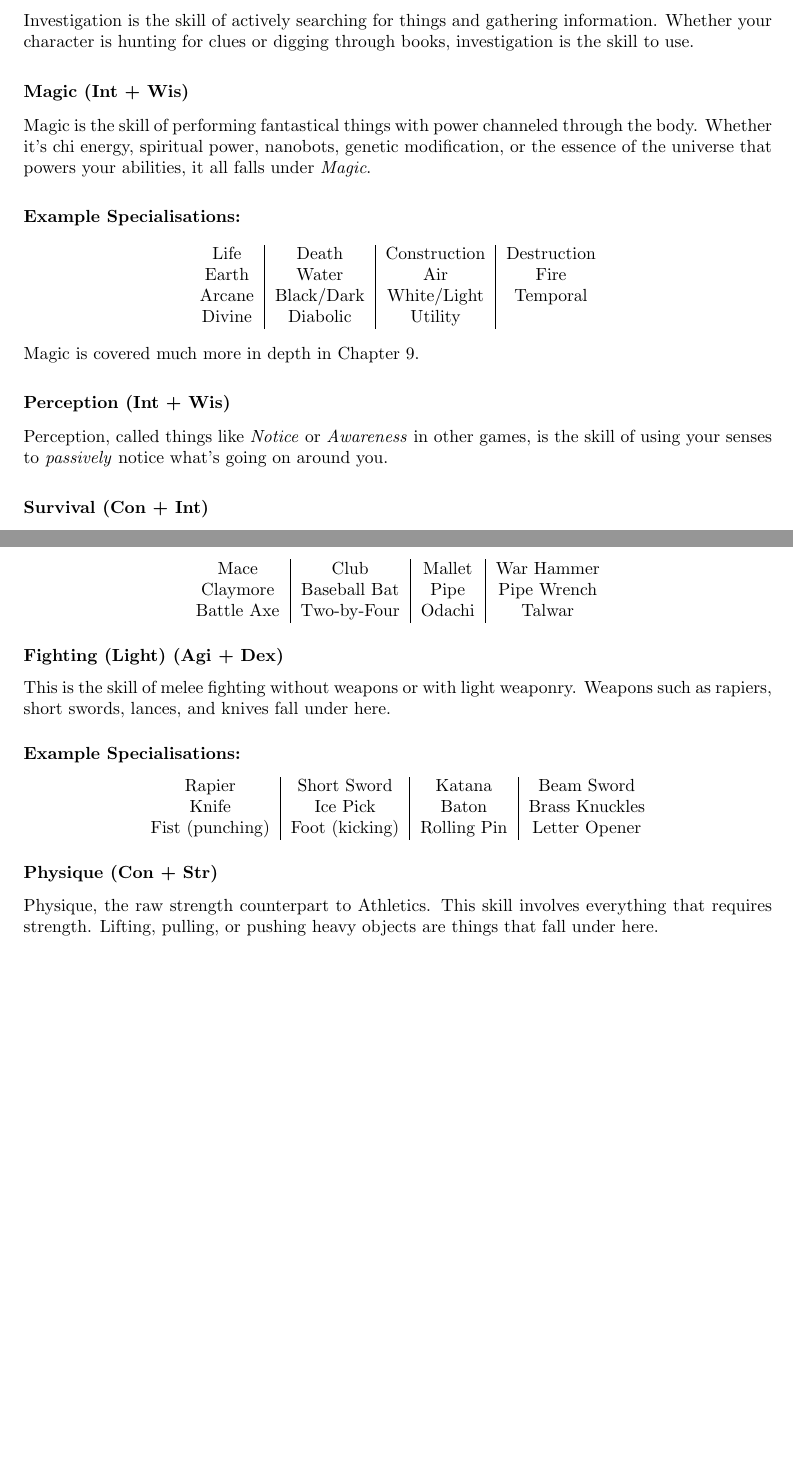
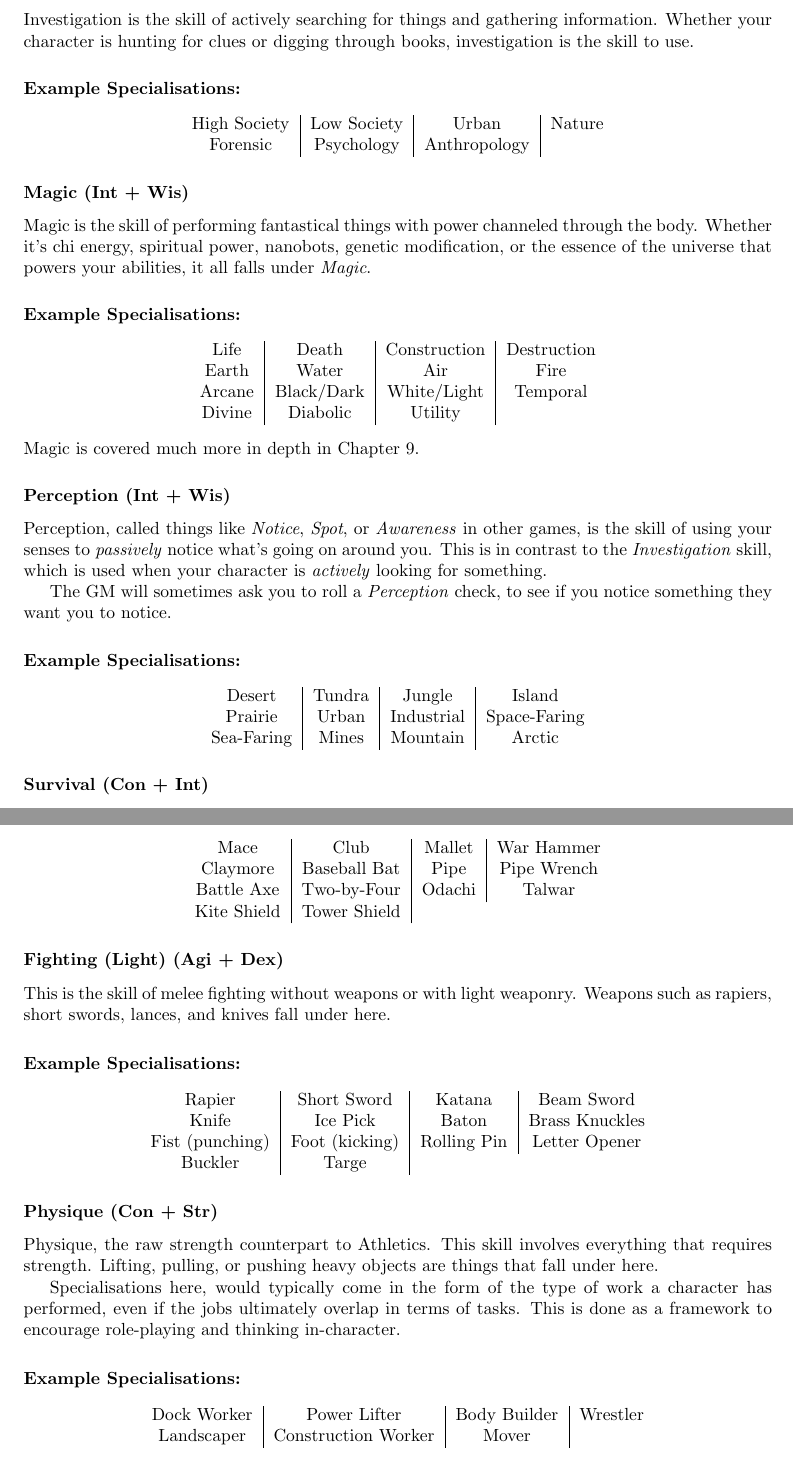
Before and after one commit to ElectricCoffee/SirenRPG, a LaTeX thesis (src/main.tex, which reads src/chapters/skills/skills-in-depth.tex): two parts of pages 23 and 24 of 57, joined at a grey line, cut so that both start at the same text, the shorter picture padded with empty space. Compiled offline with pdfLaTeX.

Commit message:
add skill examples

```diff
--- a/src/chapters/skills/skills-in-depth.tex
+++ b/src/chapters/skills/skills-in-depth.tex
@@ -19,6 +19,14 @@ If your character needs to identify ancient writing, source herbs, design circui
 Investigation is the skill of actively searching for things and gathering information.
 Whether your character is hunting for clues or digging through books, investigation is the skill to use.
 
+\paragraph{Example Specialisations:}
+\begin{center}
+    \begin{tabular}{c|c|c|c}
+        High Society & Low Society & Urban & Nature \\
+        Forensic & Psychology & Anthropology  \\
+    \end{tabular}
+\end{center}
+
 \subsubsection{Magic (Int + Wis)}
 Magic is the skill of performing fantastical things with power channeled through the body.
 Whether it's chi energy, spiritual power, nanobots, genetic modification, or the essence of the universe that powers your abilities, it all falls under \textit{Magic}.
@@ -35,7 +43,19 @@ Whether it's chi energy, spiritual power, nanobots, genetic modification, or the
 Magic is covered much more in depth in Chapter~\ref{chap:magic}.
 
 \subsubsection{Perception (Int + Wis)}
-Perception, called things like \textit{Notice} or \textit{Awareness} in other games, is the skill of using your senses to \textit{passively} notice what's going on around you.
+Perception, called things like \textit{Notice}, \textit{Spot}, or \textit{Awareness} in other games, is the skill of using your senses to \textit{passively} notice what's going on around you.
+This is in contrast to the \textit{Investigation} skill, which is used when your character is \textit{actively} looking for something.
+
+The GM will sometimes ask you to roll a \textit{Perception} check, to see if you notice something they want you to notice.
+
+\paragraph{Example Specialisations:}
+\begin{center}
+    \begin{tabular}{c|c|c|c}
+        Desert & Tundra & Jungle & Island \\
+        Prairie & Urban & Industrial & Space-Faring \\
+        Sea-Faring & Mines & Mountain & Arctic \\
+    \end{tabular}
+\end{center}
 
 \subsubsection{Survival (Con + Int)}
 Survival is the skill of surviving; particularly in inhospitable environments.
@@ -85,6 +105,7 @@ This is the skill of melee fighting with heavy weaponry. Weapons such as clubs,
         Mace & Club & Mallet & War Hammer \\
         Claymore & Baseball Bat & Pipe & Pipe Wrench \\
         Battle Axe & Two-by-Four & Odachi & Talwar \\
+        Kite Shield & Tower Shield \\
     \end{tabular}
 \end{center}
 
@@ -98,6 +119,7 @@ Weapons such as rapiers, short swords, lances, and knives fall under here.
         Rapier & Short Sword & Katana & Beam Sword \\
         Knife & Ice Pick & Baton & Brass Knuckles \\
         Fist (punching) & Foot (kicking) & Rolling Pin & Letter Opener \\
+        Buckler & Targe\\
     \end{tabular}
 \end{center}
 
@@ -106,3 +128,13 @@ Physique, the raw strength counterpart to Athletics.
 This skill involves everything that requires strength.
 Lifting, pulling, or pushing heavy objects are things that fall under here.
 
+Specialisations here, would typically come in the form of the type of work a character has performed, even if the jobs ultimately overlap in terms of tasks.
+This is done as a framework to encourage role-playing and thinking in-character.
+
+\paragraph{Example Specialisations:}
+\begin{center}
+    \begin{tabular}{c|c|c|c}
+        Dock Worker & Power Lifter & Body Builder & Wrestler \\
+        Landscaper & Construction Worker & Mover
+    \end{tabular}
+\end{center}
```
Also changed, not shown: src/chapters/skills/skills-in-depth.tex (11 more changed lines).
